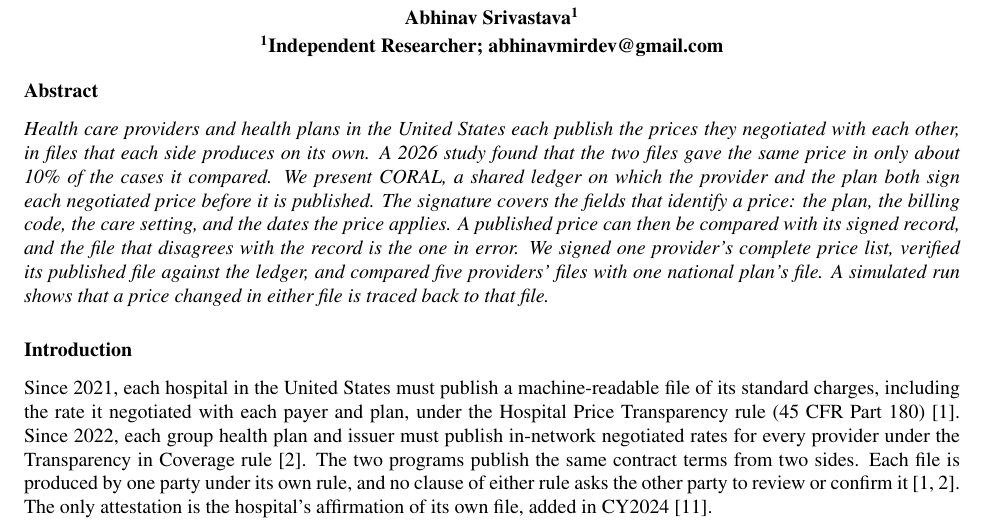
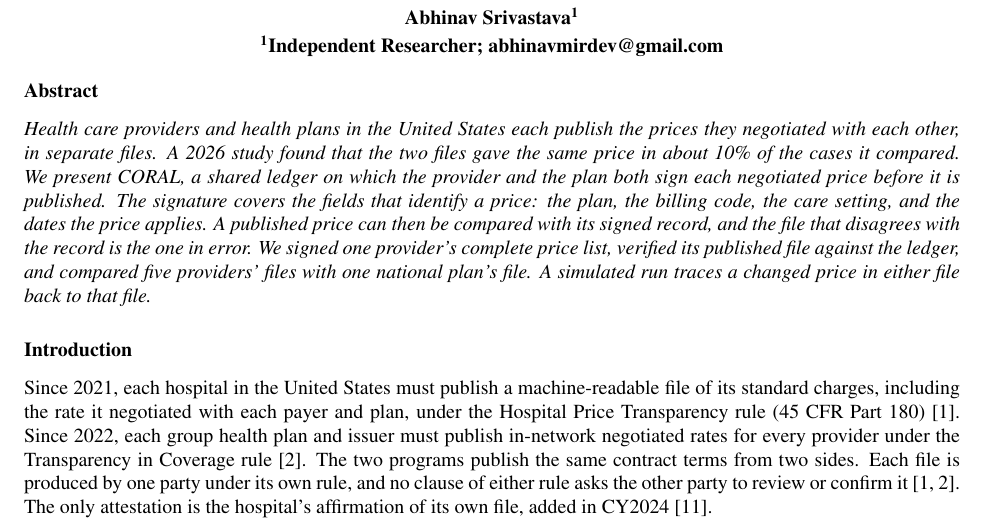
Before and after one commit to AbhinavMir/coral, a LaTeX document (abstract.tex): part of page 1 of 13, cut so that both start at the same text. Compiled offline with pdfLaTeX.

Commit message:
Abstract at 150 words

```diff
--- a/abstract.tex
+++ b/abstract.tex
@@ -33,7 +33,7 @@
 \end{center}
 
 \section*{Abstract}
-\textit{Health care providers and health plans in the United States each publish the prices they negotiated with each other, in files that each side produces on its own. A 2026 study found that the two files gave the same price in only about 10\% of the cases it compared. We present CORAL, a shared ledger on which the provider and the plan both sign each negotiated price before it is published. The signature covers the fields that identify a price: the plan, the billing code, the care setting, and the dates the price applies. A published price can then be compared with its signed record, and the file that disagrees with the record is the one in error. We signed one provider's complete price list, verified its published file against the ledger, and compared five providers' files with one national plan's file. A simulated run shows that a price changed in either file is traced back to that file.}
+\textit{Health care providers and health plans in the United States each publish the prices they negotiated with each other, in separate files. A 2026 study found that the two files gave the same price in about 10\% of the cases it compared. We present CORAL, a shared ledger on which the provider and the plan both sign each negotiated price before it is published. The signature covers the fields that identify a price: the plan, the billing code, the care setting, and the dates the price applies. A published price can then be compared with its signed record, and the file that disagrees with the record is the one in error. We signed one provider's complete price list, verified its published file against the ledger, and compared five providers' files with one national plan's file. A simulated run traces a changed price in either file back to that file.}
 
 \section*{Introduction}
 
```
Also changed, not shown: abstract.pdf.
